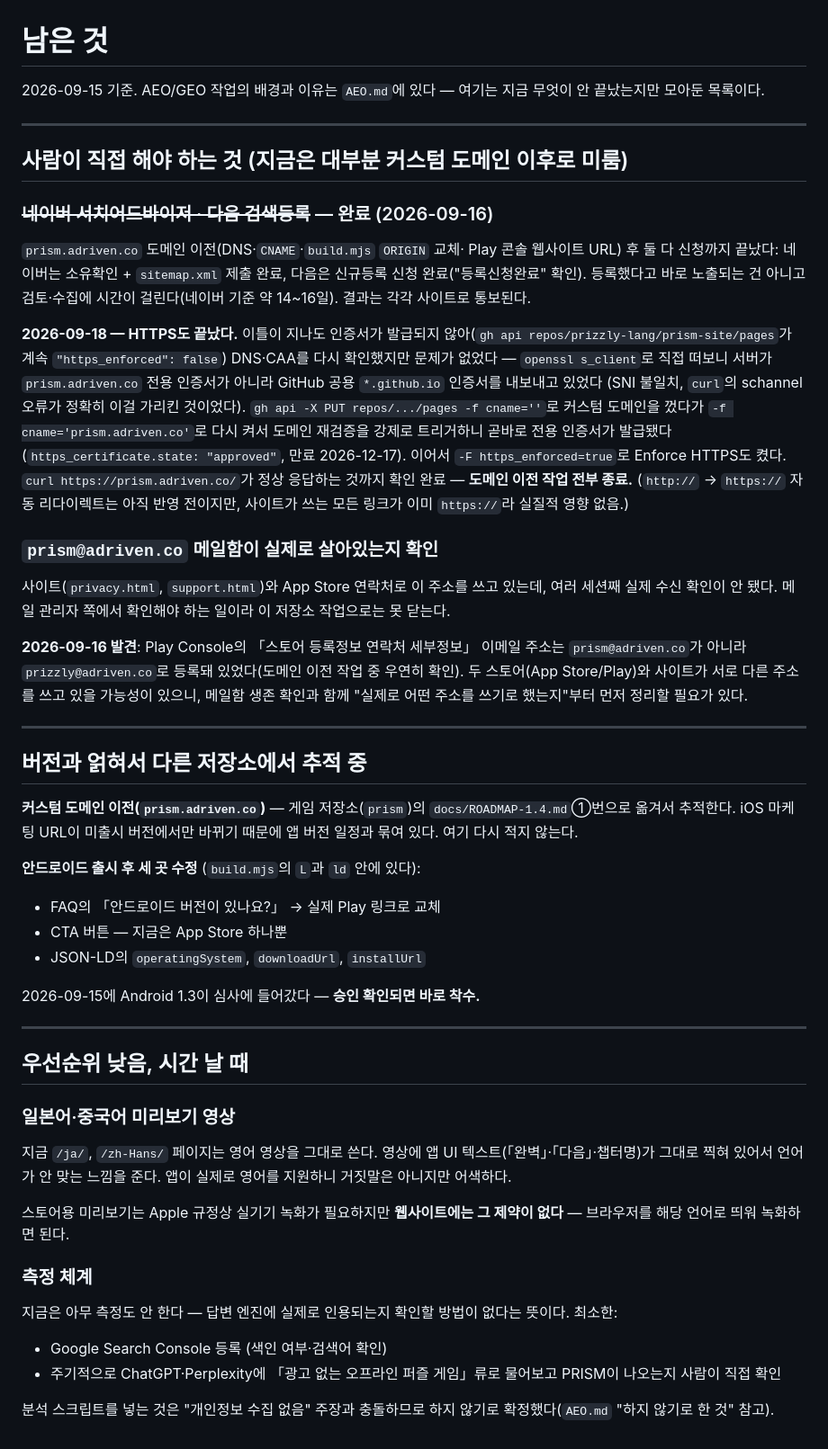
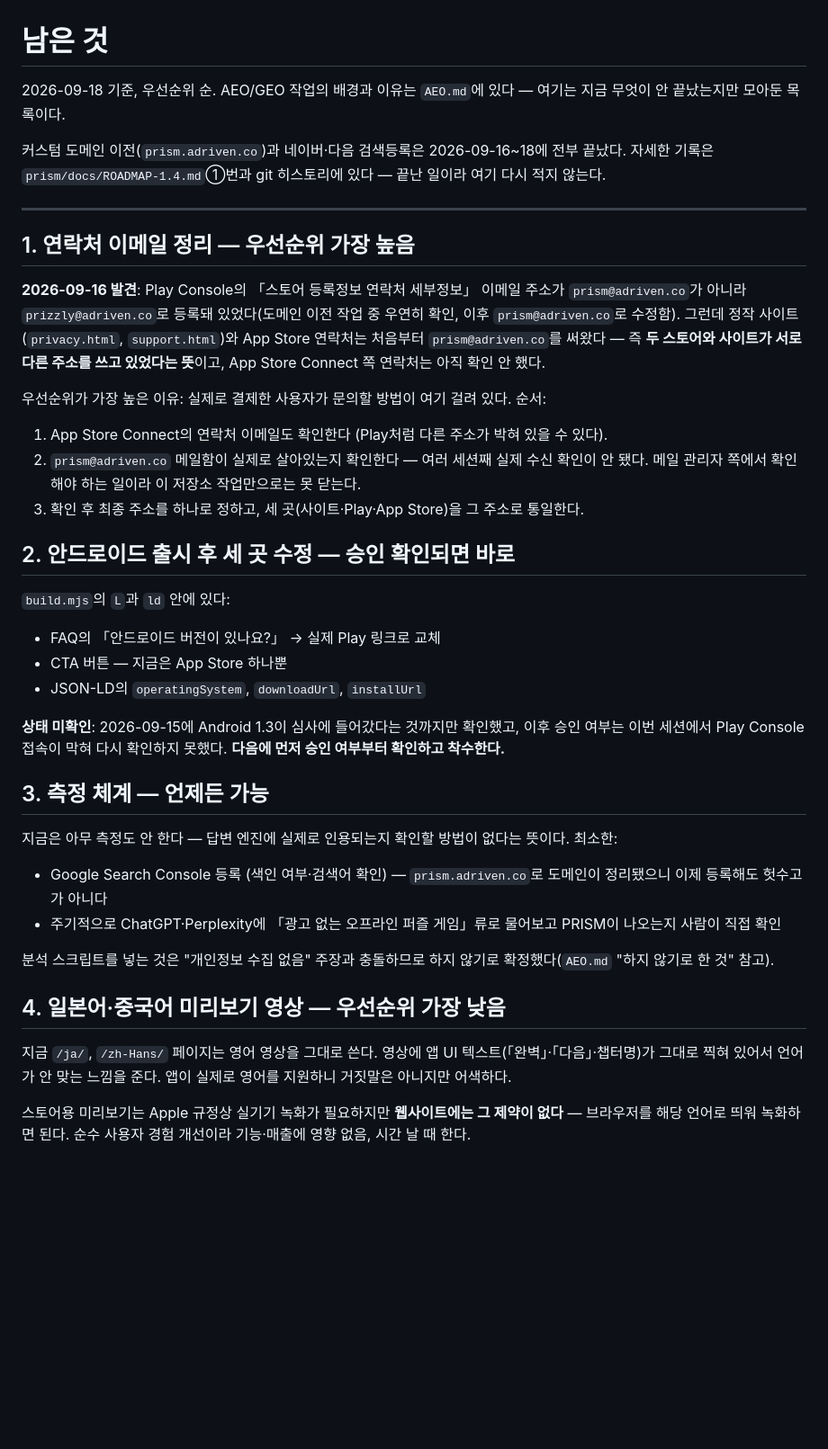
Before and after one commit to prizzly-lang/prism-site, a Markdown page: TODO.md, the part around the change. Shown at 90% size. Drawn GitHub-style; blank space fills up the shorter version.

Commit message:
Reorganize TODO.md by priority, drop finished domain-move items
Contact email mismatch across Play/App Store/site is now the top item since it blocks real customer support. Drops the now-fully-done custom domain / Naver / Daum section (tracked in prism/docs/ROADMAP-1.4.md instead).

Co-Authored-By: Claude Sonnet 5 <noreply@anthropic.com>

```diff
--- a/TODO.md
+++ b/TODO.md
@@ -1,84 +1,66 @@
 # 남은 것
 
-2026-09-15 기준. AEO/GEO 작업의 배경과 이유는 `AEO.md`에 있다 — 여기는
-지금 무엇이 안 끝났는지만 모아둔 목록이다.
+2026-09-18 기준, 우선순위 순. AEO/GEO 작업의 배경과 이유는 `AEO.md`에
+있다 — 여기는 지금 무엇이 안 끝났는지만 모아둔 목록이다.
+
+커스텀 도메인 이전(`prism.adriven.co`)과 네이버·다음 검색등록은
+2026-09-16~18에 전부 끝났다. 자세한 기록은 `prism/docs/ROADMAP-1.4.md`①번과
+git 히스토리에 있다 — 끝난 일이라 여기 다시 적지 않는다.
 
 ---
 
-## 사람이 직접 해야 하는 것 (지금은 대부분 커스텀 도메인 이후로 미룸)
-
-### ~~네이버 서치어드바이저 · 다음 검색등록~~ — 완료 (2026-09-16)
-
-`prism.adriven.co` 도메인 이전(DNS·`CNAME`·`build.mjs` `ORIGIN` 교체·
-Play 콘솔 웹사이트 URL) 후 둘 다 신청까지 끝났다: 네이버는 소유확인 +
-`sitemap.xml` 제출 완료, 다음은 신규등록 신청 완료("등록신청완료" 확인).
-등록했다고 바로 노출되는 건 아니고 검토·수집에 시간이 걸린다(네이버
-기준 약 14~16일). 결과는 각각 사이트로 통보된다.
-
-**2026-09-18 — HTTPS도 끝났다.** 이틀이 지나도 인증서가 발급되지
-않아(`gh api repos/prizzly-lang/prism-site/pages`가 계속
-`"https_enforced": false`) DNS·CAA를 다시 확인했지만 문제가 없었다 —
-`openssl s_client`로 직접 떠보니 서버가 `prism.adriven.co` 전용
-인증서가 아니라 GitHub 공용 `*.github.io` 인증서를 내보내고 있었다
-(SNI 불일치, `curl`의 schannel 오류가 정확히 이걸 가리킨 것이었다).
-`gh api -X PUT repos/.../pages -f cname=''`로 커스텀 도메인을 껐다가
-`-f cname='prism.adriven.co'`로 다시 켜서 도메인 재검증을 강제로
-트리거하니 곧바로 전용 인증서가 발급됐다(`https_certificate.state:
-"approved"`, 만료 2026-12-17). 이어서 `-F https_enforced=true`로
-Enforce HTTPS도 켰다. `curl https://prism.adriven.co/`가 정상 응답하는
-것까지 확인 완료 — **도메인 이전 작업 전부 종료.** (`http://` →
-`https://` 자동 리다이렉트는 아직 반영 전이지만, 사이트가 쓰는 모든
-링크가 이미 `https://`라 실질적 영향 없음.)
-
-### `prism@adriven.co` 메일함이 실제로 살아있는지 확인
-
-사이트(`privacy.html`, `support.html`)와 App Store 연락처로 이 주소를
-쓰고 있는데, 여러 세션째 실제 수신 확인이 안 됐다. 메일 관리자 쪽에서
-확인해야 하는 일이라 이 저장소 작업으로는 못 닫는다.
+## 1. 연락처 이메일 정리 — 우선순위 가장 높음
 
 **2026-09-16 발견**: Play Console의 「스토어 등록정보 연락처 세부정보」
-이메일 주소는 `prism@adriven.co`가 아니라 `prizzly@adriven.co`로 등록돼
-있었다(도메인 이전 작업 중 우연히 확인). 두 스토어(App Store/Play)와
-사이트가 서로 다른 주소를 쓰고 있을 가능성이 있으니, 메일함 생존 확인과
-함께 "실제로 어떤 주소를 쓰기로 했는지"부터 먼저 정리할 필요가 있다.
+이메일 주소가 `prism@adriven.co`가 아니라 `prizzly@adriven.co`로 등록돼
+있었다(도메인 이전 작업 중 우연히 확인, 이후 `prism@adriven.co`로
+수정함). 그런데 정작 사이트(`privacy.html`, `support.html`)와 App Store
+연락처는 처음부터 `prism@adriven.co`를 써왔다 — 즉 **두 스토어와
+사이트가 서로 다른 주소를 쓰고 있었다는 뜻**이고, App Store Connect
+쪽 연락처는 아직 확인 안 했다.
 
----
+우선순위가 가장 높은 이유: 실제로 결제한 사용자가 문의할 방법이
+여기 걸려 있다. 순서:
 
-## 버전과 얽혀서 다른 저장소에서 추적 중
+1. App Store Connect의 연락처 이메일도 확인한다 (Play처럼 다른 주소가
+   박혀 있을 수 있다).
+2. `prism@adriven.co` 메일함이 실제로 살아있는지 확인한다 — 여러
+   세션째 실제 수신 확인이 안 됐다. 메일 관리자 쪽에서 확인해야 하는
+   일이라 이 저장소 작업만으로는 못 닫는다.
+3. 확인 후 최종 주소를 하나로 정하고, 세 곳(사이트·Play·App Store)을
+   그 주소로 통일한다.
 
-**커스텀 도메인 이전(`prism.adriven.co`)** — 게임 저장소(`prism`)의
-`docs/ROADMAP-1.4.md`①번으로 옮겨서 추적한다. iOS 마케팅 URL이 미출시
-버전에서만 바뀌기 때문에 앱 버전 일정과 묶여 있다. 여기 다시 적지 않는다.
+## 2. 안드로이드 출시 후 세 곳 수정 — 승인 확인되면 바로
 
-**안드로이드 출시 후 세 곳 수정** (`build.mjs`의 `L`과 `ld` 안에 있다):
+`build.mjs`의 `L`과 `ld` 안에 있다:
 
 - FAQ의 「안드로이드 버전이 있나요?」 → 실제 Play 링크로 교체
 - CTA 버튼 — 지금은 App Store 하나뿐
 - JSON-LD의 `operatingSystem`, `downloadUrl`, `installUrl`
 
-2026-09-15에 Android 1.3이 심사에 들어갔다 — **승인 확인되면 바로 착수.**
+**상태 미확인**: 2026-09-15에 Android 1.3이 심사에 들어갔다는 것까지만
+확인했고, 이후 승인 여부는 이번 세션에서 Play Console 접속이 막혀
+다시 확인하지 못했다. **다음에 먼저 승인 여부부터 확인하고 착수한다.**
 
----
+## 3. 측정 체계 — 언제든 가능
 
-## 우선순위 낮음, 시간 날 때
+지금은 아무 측정도 안 한다 — 답변 엔진에 실제로 인용되는지 확인할
+방법이 없다는 뜻이다. 최소한:
 
-### 일본어·중국어 미리보기 영상
+- Google Search Console 등록 (색인 여부·검색어 확인) — `prism.adriven.co`로
+  도메인이 정리됐으니 이제 등록해도 헛수고가 아니다
+- 주기적으로 ChatGPT·Perplexity에 「광고 없는 오프라인 퍼즐 게임」류로
+  물어보고 PRISM이 나오는지 사람이 직접 확인
+
+분석 스크립트를 넣는 것은 "개인정보 수집 없음" 주장과 충돌하므로 하지
+않기로 확정했다(`AEO.md` "하지 않기로 한 것" 참고).
+
+## 4. 일본어·중국어 미리보기 영상 — 우선순위 가장 낮음
 
 지금 `/ja/`, `/zh-Hans/` 페이지는 영어 영상을 그대로 쓴다. 영상에 앱 UI
 텍스트(「완벽」·「다음」·챕터명)가 그대로 찍혀 있어서 언어가 안 맞는
 느낌을 준다. 앱이 실제로 영어를 지원하니 거짓말은 아니지만 어색하다.
 
 스토어용 미리보기는 Apple 규정상 실기기 녹화가 필요하지만 **웹사이트에는
-그 제약이 없다** — 브라우저를 해당 언어로 띄워 녹화하면 된다.
-
-### 측정 체계
-
-지금은 아무 측정도 안 한다 — 답변 엔진에 실제로 인용되는지 확인할
-방법이 없다는 뜻이다. 최소한:
-
-- Google Search Console 등록 (색인 여부·검색어 확인)
-- 주기적으로 ChatGPT·Perplexity에 「광고 없는 오프라인 퍼즐 게임」류로
-  물어보고 PRISM이 나오는지 사람이 직접 확인
-
-분석 스크립트를 넣는 것은 "개인정보 수집 없음" 주장과 충돌하므로 하지
-않기로 확정했다(`AEO.md` "하지 않기로 한 것" 참고).
+그 제약이 없다** — 브라우저를 해당 언어로 띄워 녹화하면 된다. 순수
+사용자 경험 개선이라 기능·매출에 영향 없음, 시간 날 때 한다.
```
